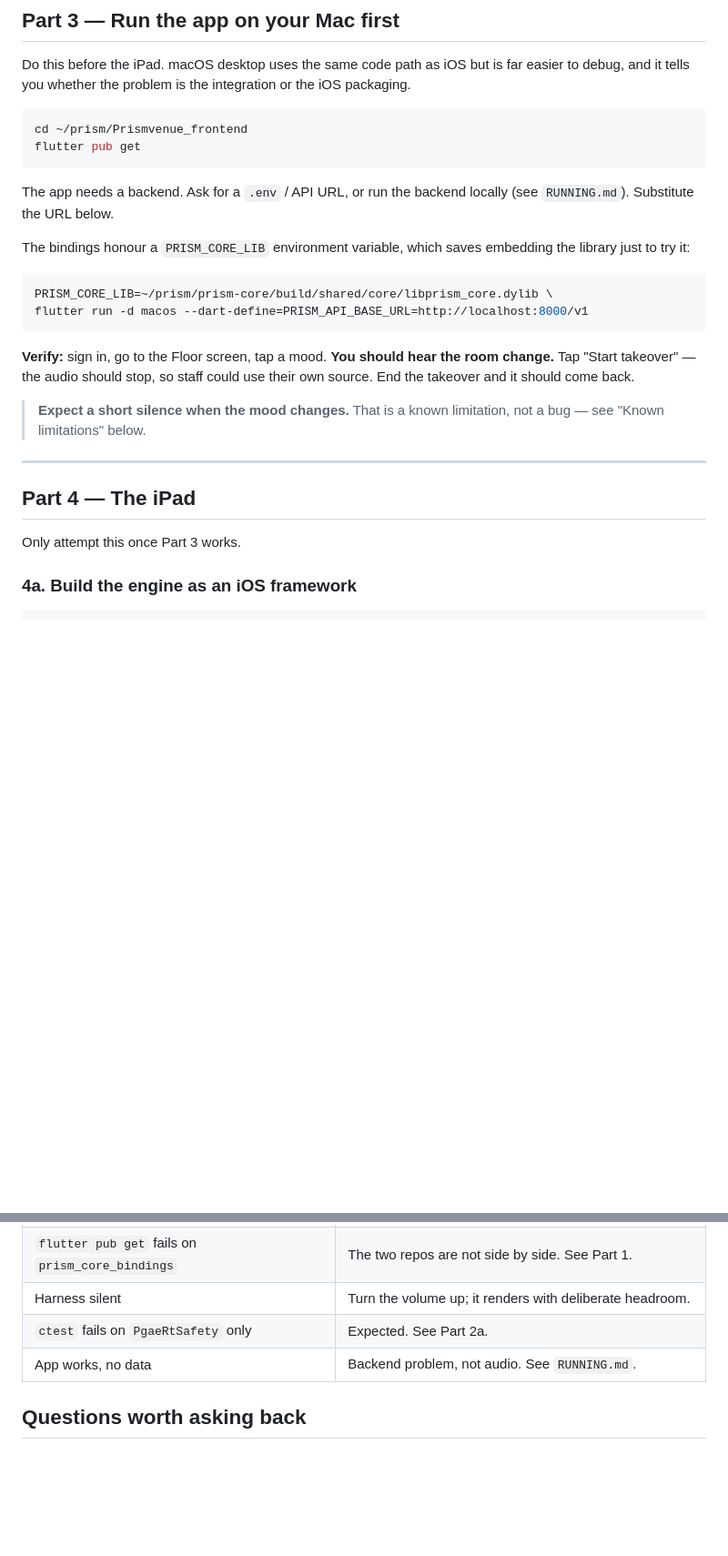
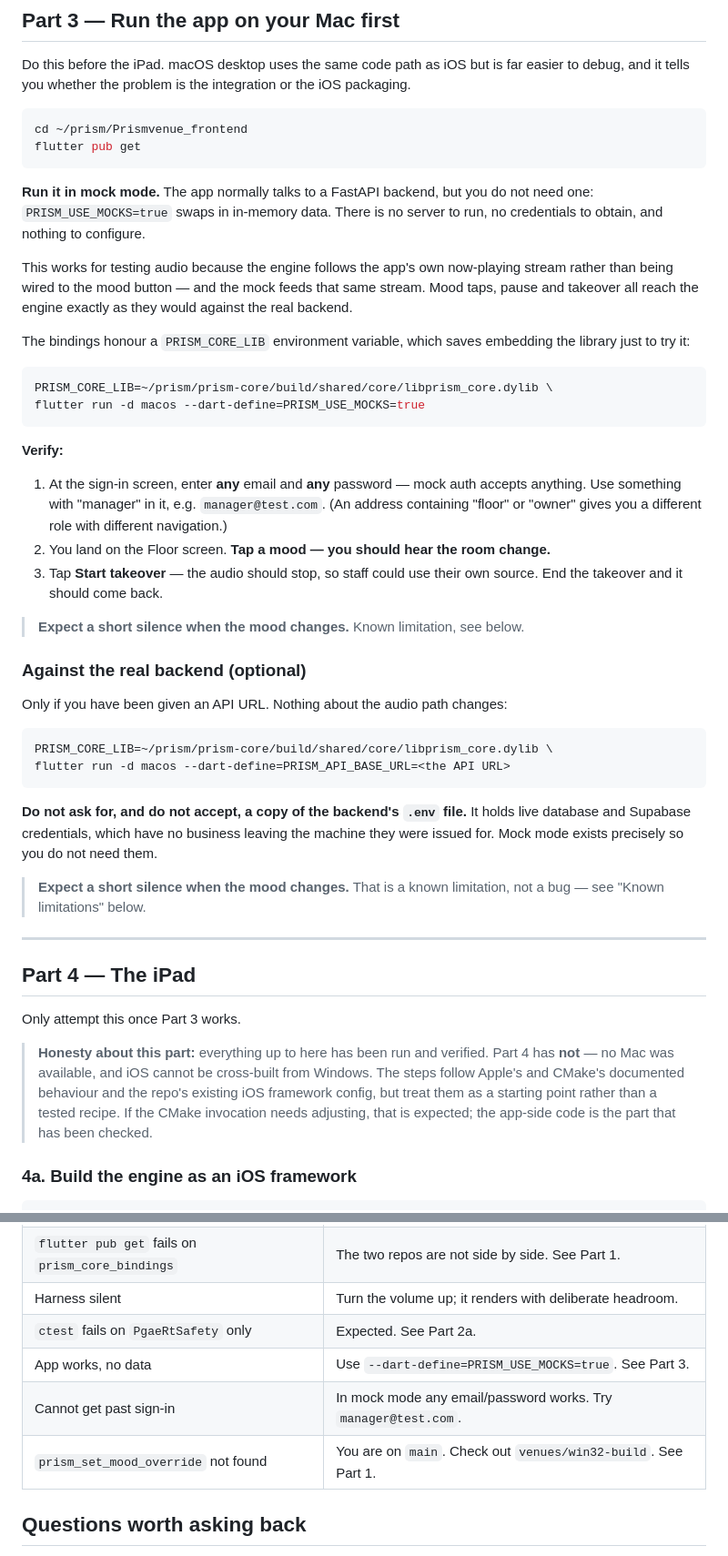
Before and after one commit to RithikhC/Prismvenue_frontend, a Markdown page: SOUND_ENGINE.md, 2 parts joined by grey strips. Shown at 91% size. Rendered like a GitHub page; blank space fills up the shorter version.

Commit message:
SOUND_ENGINE.md: mock mode removes the backend dependency
The guide told the Mac builder to obtain an API URL or run the backend
themselves. Both are unnecessary and the second is worse than unnecessary:
the backend's .env holds live Supabase and database credentials, and the
guide was effectively inviting someone to ask for them.

PRISM_USE_MOCKS=true needs no server and no credentials, and mock auth
accepts any email and password. It exercises the audio path exactly as the
real backend does, because the engine follows the app's now-playing stream
rather than the mood button, and the mock feeds that same stream. Made it
the default path and added an explicit "do not accept a copy of .env".

Also: named the actual frontend repo URL instead of a placeholder, warned
that the prism-core branch name says win32 but carries the whole venues
engine change (main lacks prism_set_mood_override entirely), and marked
Part 4 as unverified -- no Mac was available, so the iOS steps follow
documented behaviour rather than a tested run, unlike Parts 0-3.

````diff
--- a/SOUND_ENGINE.md
+++ b/SOUND_ENGINE.md
@@ -155,20 +160,47 @@ cd ~/prism/Prismvenue_frontend
 flutter pub get
 ```
 
-The app needs a backend. Ask for a `.env` / API URL, or run the backend locally
-(see `RUNNING.md`). Substitute the URL below.
+**Run it in mock mode.** The app normally talks to a FastAPI backend, but you do
+not need one: `PRISM_USE_MOCKS=true` swaps in in-memory data. There is no server
+to run, no credentials to obtain, and nothing to configure.
+
+This works for testing audio because the engine follows the app's own
+now-playing stream rather than being wired to the mood button — and the mock
+feeds that same stream. Mood taps, pause and takeover all reach the engine
+exactly as they would against the real backend.
 
 The bindings honour a `PRISM_CORE_LIB` environment variable, which saves
 embedding the library just to try it:
 
 ```bash
 PRISM_CORE_LIB=~/prism/prism-core/build/shared/core/libprism_core.dylib \
-flutter run -d macos --dart-define=PRISM_API_BASE_URL=http://localhost:8000/v1
+flutter run -d macos --dart-define=PRISM_USE_MOCKS=true
 ```
 
-**Verify:** sign in, go to the Floor screen, tap a mood. **You should hear the
-room change.** Tap "Start takeover" — the audio should stop, so staff could use
-their own source. End the takeover and it should come back.
+**Verify:**
+
+1. At the sign-in screen, enter **any** email and **any** password — mock auth
+   accepts anything. Use something with "manager" in it, e.g.
+   `manager@test.com`. (An address containing "floor" or "owner" gives you a
+   different role with different navigation.)
+2. You land on the Floor screen. **Tap a mood — you should hear the room change.**
+3. Tap **Start takeover** — the audio should stop, so staff could use their own
+   source. End the takeover and it should come back.
+
+> **Expect a short silence when the mood changes.** Known limitation, see below.
+
+### Against the real backend (optional)
+
+Only if you have been given an API URL. Nothing about the audio path changes:
+
+```bash
+PRISM_CORE_LIB=~/prism/prism-core/build/shared/core/libprism_core.dylib \
+flutter run -d macos --dart-define=PRISM_API_BASE_URL=<the API URL>
+```
+
+**Do not ask for, and do not accept, a copy of the backend's `.env` file.** It
+holds live database and Supabase credentials, which have no business leaving the
+machine they were issued for. Mock mode exists precisely so you do not need them.
 
 > **Expect a short silence when the mood changes.** That is a known limitation,
 > not a bug — see "Known limitations" below.
@@ -178,6 +210,13 @@ their own source. End the takeover and it should come back.
 ## Part 4 — The iPad
 
 Only attempt this once Part 3 works.
+
+> **Honesty about this part:** everything up to here has been run and verified.
+> Part 4 has **not** — no Mac was available, and iOS cannot be cross-built from
+> Windows. The steps follow Apple's and CMake's documented behaviour and the
+> repo's existing iOS framework config, but treat them as a starting point
+> rather than a tested recipe. If the CMake invocation needs adjusting, that is
+> expected; the app-side code is the part that has been checked.
 
 ### 4a. Build the engine as an iOS framework
 
@@ -307,7 +346,9 @@ was never recorded; it needs different source material.
 | `flutter pub get` fails on `prism_core_bindings` | The two repos are not side by side. See Part 1. |
 | Harness silent | Turn the volume up; it renders with deliberate headroom. |
 | `ctest` fails on `PgaeRtSafety` only | Expected. See Part 2a. |
-| App works, no data | Backend problem, not audio. See `RUNNING.md`. |
+| App works, no data | Use `--dart-define=PRISM_USE_MOCKS=true`. See Part 3. |
+| Cannot get past sign-in | In mock mode any email/password works. Try `manager@test.com`. |
+| `prism_set_mood_override` not found | You are on `main`. Check out `venues/win32-build`. See Part 1. |
 
 ## Questions worth asking back
 
````
Also changed, not shown: other parts of SOUND_ENGINE.md (+6 -1 lines).
